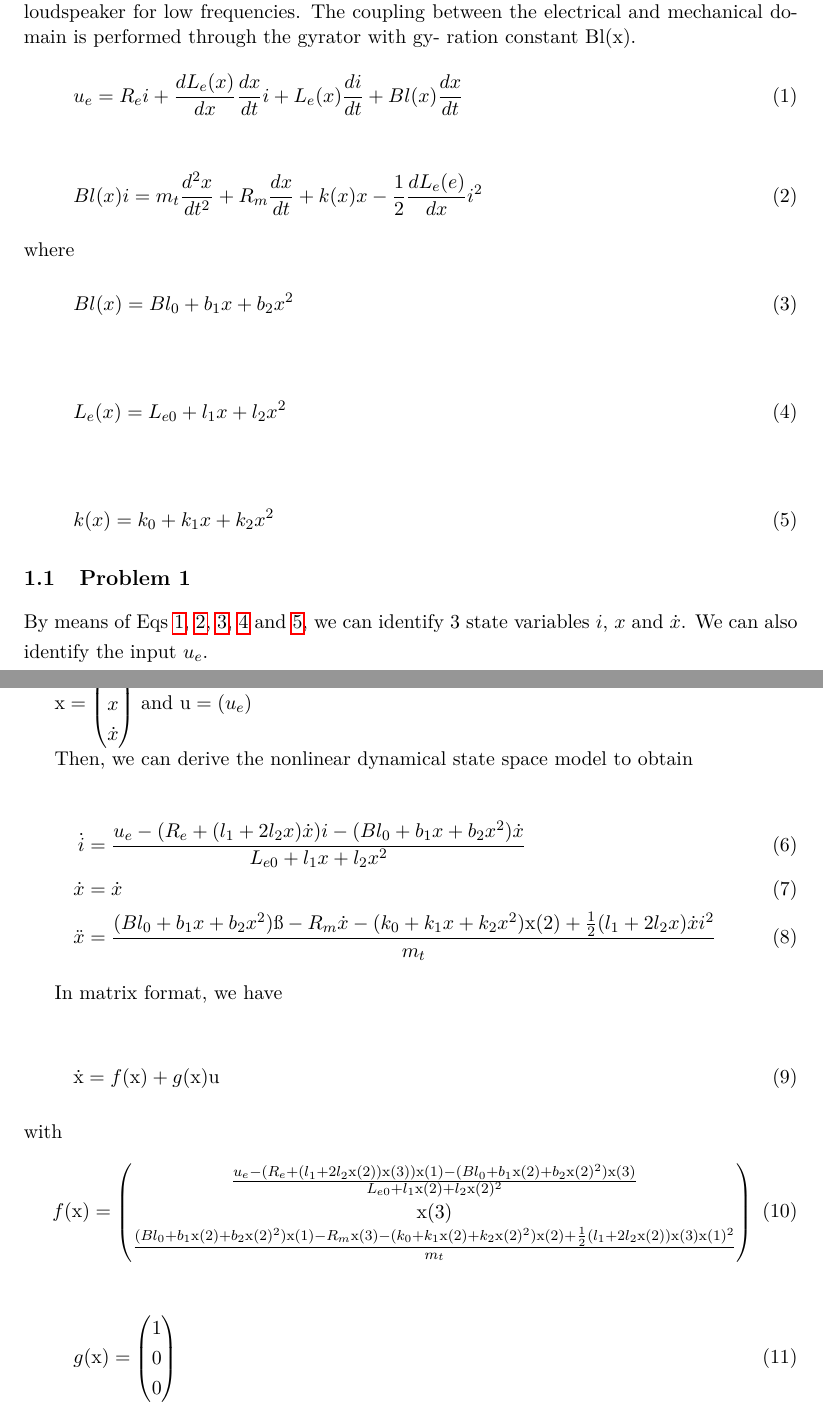
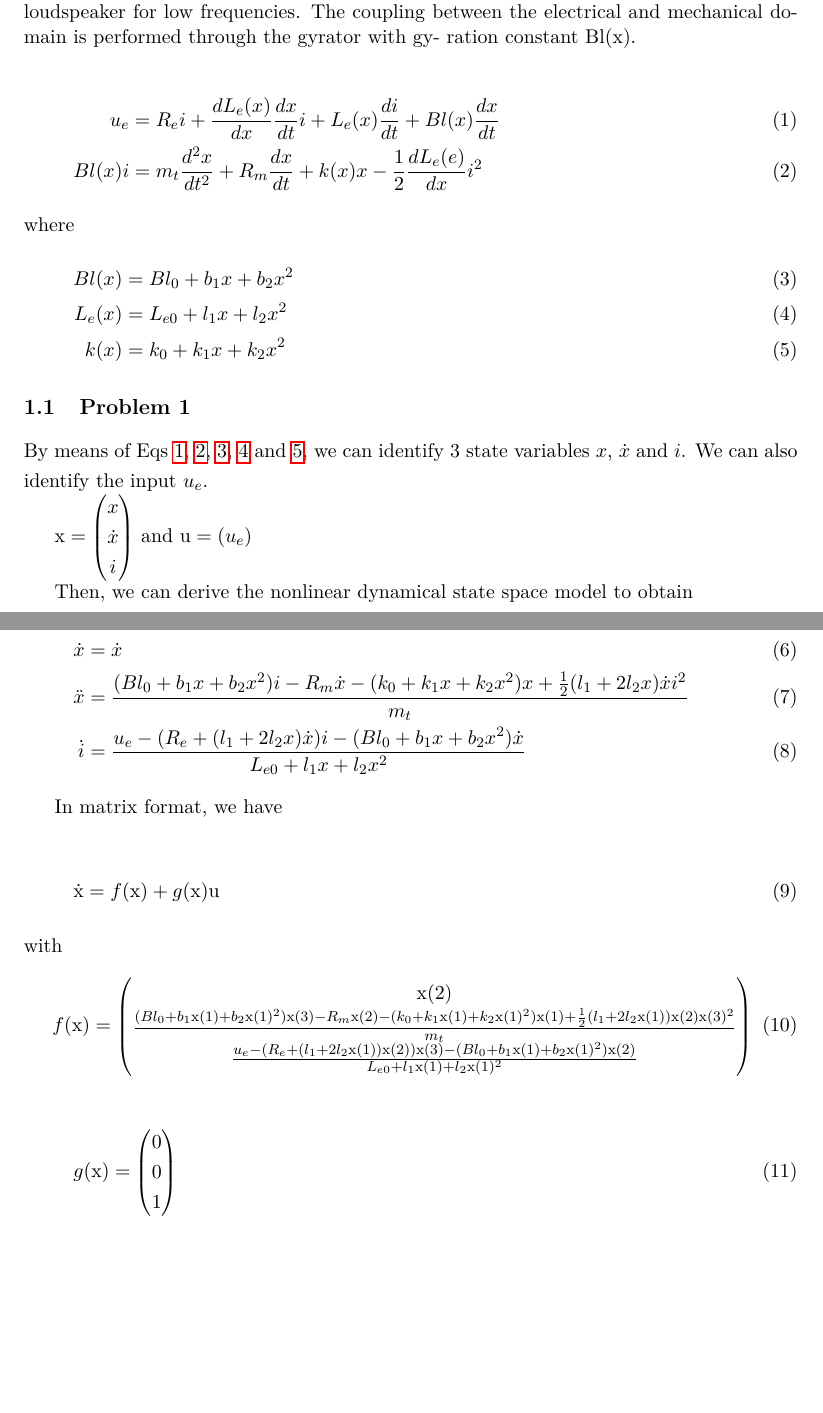
Before and after one commit to TitouanB/LinearControlProject, a LaTeX document (report/report.tex, which reads report/Problem1.tex): two parts of pages 3 and 4 of 4, joined at a grey line, cut so that both start at the same text, the shorter picture padded with empty space. Compiled offline with pdfLaTeX.

Commit message:
maj report
i en eme position du vecteur d'etat

```diff
--- a/report/Problem1.tex
+++ b/report/Problem1.tex
@@ -1,17 +1,17 @@
-By means of Eqs~\ref{eq:1.1},~\ref{eq:1.2},~\ref{eq:1.3},~\ref{eq:1.4} and~\ref{eq:1.5}, we can identify 3 state variables $i$, $x$ and $\dot{x}$. We can also identify the input $u_e$.
+By means of Eqs~\ref{eq:1.1},~\ref{eq:1.2},~\ref{eq:1.3},~\ref{eq:1.4} and~\ref{eq:1.5}, we can identify 3 state variables $x$,  $\dot{x}$ and $i$. We can also identify the input $u_e$.
 
 $\text{x}=\begin{pmatrix}
-   i\\
    x \\
-	 \dot{x}
+   \dot{x} \\
+	 i
 \end{pmatrix}$ and $\text{u}=(u_e)$
 
 Then, we can derive the nonlinear dynamical state space model to obtain
 
 \begin{align}
-   \dot{i} &= \frac{u_e-(R_e+(l_1+2l_2x)\dot{x})i-(Bl_0+b_1x+b_2x^2)\dot{x}}{L_{e0}+l_1x+l_2x^2}\\
    \dot{x} &= \dot{x}\\
-	 \ddot{x} &= \frac{(Bl_0+b_1x+b_2x^2)\i-R_m\dot{x}-(k_0+k_1x+k_2x^2)\text{x}(2)+\frac{1}{2}(l_1+2l_2x)\dot{x}i^2}{m_t}
+	 \ddot{x} &= \frac{(Bl_0+b_1x+b_2x^2)i-R_m\dot{x}-(k_0+k_1x+k_2x^2)x+\frac{1}{2}(l_1+2l_2x)\dot{x}i^2}{m_t}\\
+	 \dot{i} &= \frac{u_e-(R_e+(l_1+2l_2x)\dot{x})i-(Bl_0+b_1x+b_2x^2)\dot{x}}{L_{e0}+l_1x+l_2x^2}
 \end{align}
 
 In matrix format, we have
@@ -24,16 +24,16 @@ with
 \begin{equation}
 	\label{eq:f(x)}
 	f(\text{x})=\begin{pmatrix}
-   \frac{u_e-(R_e+(l_1+2l_2\text{x}(2))\text{x}(3))\text{x}(1)-(Bl_0+b_1\text{x}(2)+b_2\text{x}(2)^2)\text{x}(3)}{L_{e0}+l_1\text{x}(2)+l_2\text{x}(2)^2}\\
-   \text{x}(3) \\
-	 \frac{(Bl_0+b_1\text{x}(2)+b_2\text{x}(2)^2)\text{x}(1)-R_m\text{x}(3)-(k_0+k_1\text{x}(2)+k_2\text{x}(2)^2)\text{x}(2)+\frac{1}{2}(l_1+2l_2\text{x}(2))\text{x}(3)\text{x}(1)^2}{m_t}
+   \text{x}(2) \\
+	 \frac{(Bl_0+b_1\text{x}(1)+b_2\text{x}(1)^2)\text{x}(3)-R_m\text{x}(2)-(k_0+k_1\text{x}(1)+k_2\text{x}(1)^2)\text{x}(1)+\frac{1}{2}(l_1+2l_2\text{x}(1))\text{x}(2)\text{x}(3)^2}{m_t}\\
+	 \frac{u_e-(R_e+(l_1+2l_2\text{x}(1))\text{x}(2))\text{x}(3)-(Bl_0+b_1\text{x}(1)+b_2\text{x}(1)^2)\text{x}(2)}{L_{e0}+l_1\text{x}(1)+l_2\text{x}(1)^2}
 \end{pmatrix}
 \end{equation}
 \begin{equation}
 	\label{eq:g(u)}
 	g(\text{x})=\begin{pmatrix}
-   1\\
+   0\\
    0 \\
-	 0
+	 1
 \end{pmatrix}
 \end{equation}
--- a/report/report.tex
+++ b/report/report.tex
@@ -87,27 +87,16 @@ ration constant Bl(x).}
 \label{circuit}
 \end{figure}
 
-\begin{equation}
-  \label{eq:1.1}
-  u_e=R_ei+\frac{dL_e(x)}{dx}\frac{dx}{dt}i+L_e(x)\frac{di}{dt}+Bl(x)\frac{dx}{dt}
-\end{equation}
-\begin{equation}
-  \label{eq:1.2}
-  Bl(x)i=m_t\frac{d^2x}{dt^2}+R_m\frac{dx}{dt}+k(x)x-\frac{1}{2}\frac{dL_e(e)}{dx}i^2
-\end{equation}
+\begin{align}
+  u_e &= R_ei+\frac{dL_e(x)}{dx}\frac{dx}{dt}i+L_e(x)\frac{di}{dt}+Bl(x)\frac{dx}{dt} \label{eq:1.1} \\
+  Bl(x)i &= m_t\frac{d^2x}{dt^2}+R_m\frac{dx}{dt}+k(x)x-\frac{1}{2}\frac{dL_e(e)}{dx}i^2 \label{eq:1.2}
+\end{align}
 where
-\begin{equation}
-  \label{eq:1.3}
-  Bl(x)=Bl_0+b_1x+b_2x^2
-\end{equation}
-\begin{equation}
-  \label{eq:1.4}
-  L_e(x)=L_{e0}+l_1x+l_2x^2
-\end{equation}
-\begin{equation}
-  \label{eq:1.5}
-  k(x)=k_0+k_1x+k_2x^2
-\end{equation}
+\begin{align}
+  Bl(x) &= Bl_0+b_1x+b_2x^2 \label{eq:1.3}  \\
+  L_e(x) &= L_{e0}+l_1x+l_2x^2 \label{eq:1.4}  \\
+  k(x) &= k_0+k_1x+k_2x^2 \label{eq:1.5}
+\end{align}
 
 \subsection{Problem 1}
 \input{Problem1}
```
Also changed, not shown: report/report.pdf, 3 other files.
